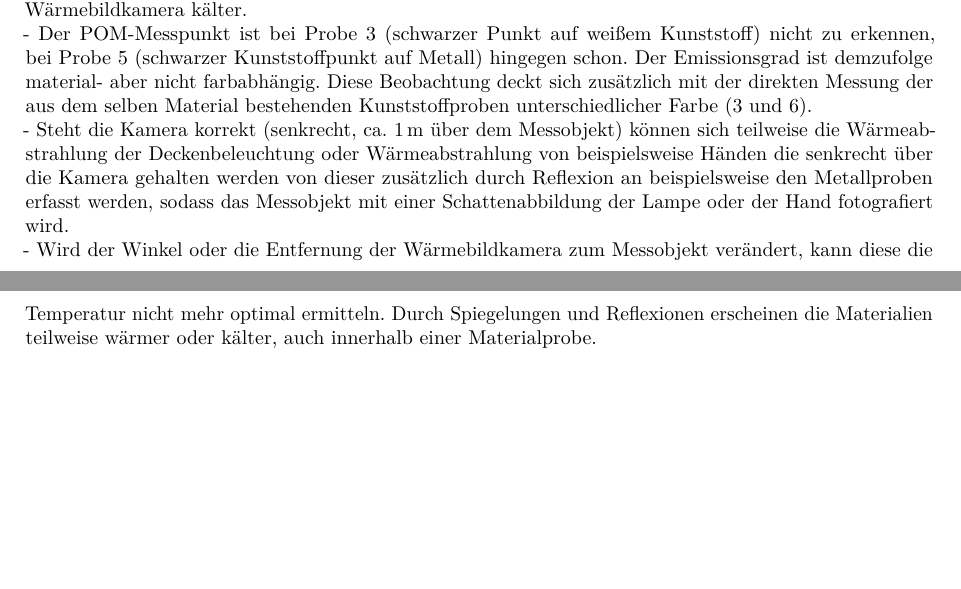
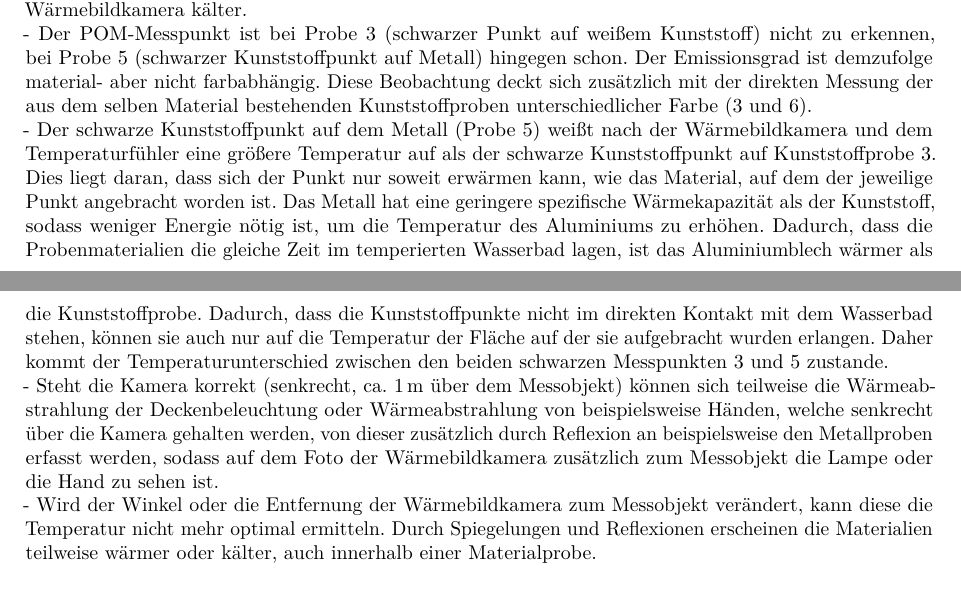
Before and after one commit to DerK96/Solarthermie_PT, a LaTeX document (Temperatur_und_Widerstaende/TEX/Temperatur_und_Widerstaende.tex, which reads Temperatur_und_Widerstaende/TEX/sections/02_Auswertung.tex): two parts of pages 6 and 7 of 10, joined at a grey line, cut so that both start at the same text, the shorter picture padded with empty space. Compiled offline with pdfLaTeX.

Commit message:
letzen 2 Punkte der Korrektur Temperatur

```diff
--- a/Temperatur_und_Widerstaende/TEX/sections/02_Auswertung.tex
+++ b/Temperatur_und_Widerstaende/TEX/sections/02_Auswertung.tex
@@ -180,8 +180,9 @@ Es wurden folgende Beobachtungen gemacht (aufgenommene Bilder s. Anhang):
 
 - Mit einem für die Wärmebildkamera voreingestellten Emissionsgrad von $\epsilon=0,95$ können die Temperaturen der  Kunststoffe (3 und 6) und des eloxierten (beschichteten) Aluminium (1) annähernd gut ermittelt werden. Da der Emissionsgrad $\epsilon$ der Metalle geringer ist, erscheinen sie in Betrachtung durch die  Wärmebildkamera kälter. \\
 - Der POM-Messpunkt ist bei Probe 3 (schwarzer Punkt auf weißem Kunststoff) nicht zu erkennen, bei Probe 5 (schwarzer Kunststoffpunkt auf Metall) hingegen schon. Der Emissionsgrad ist demzufolge material- aber nicht farbabhängig. Diese Beobachtung deckt sich zusätzlich mit der direkten Messung der aus dem selben Material bestehenden Kunststoffproben unterschiedlicher Farbe (3 und 6). \\
+- Der schwarze Kunststoffpunkt auf dem Metall (Probe 5) weißt nach der Wärmebildkamera und dem Temperaturfühler eine größere Temperatur auf als der schwarze Kunststoffpunkt auf Kunststoffprobe 3. Dies liegt daran, dass sich der Punkt nur soweit erwärmen kann, wie das Material, auf dem der jeweilige Punkt angebracht worden ist. Das Metall hat eine geringere spezifische Wärmekapazität als der Kunststoff, sodass weniger Energie nötig ist, um die Temperatur des Aluminiums zu erhöhen. Dadurch, dass die Probenmaterialien die gleiche Zeit im temperierten Wasserbad lagen, ist das Aluminiumblech wärmer als die Kunststoffprobe. Dadurch, dass die Kunststoffpunkte nicht im direkten Kontakt mit dem Wasserbad stehen, können sie auch nur auf die Temperatur der Fläche auf der sie aufgebracht wurden erlangen. Daher kommt der Temperaturunterschied zwischen den beiden schwarzen Messpunkten 3 und 5 zustande.\\
 %- Der aufgeklebte Kunststoffpunkt auf den Proben 3 (weißer Kunststoffpunkt auf Kunststoff) und 5 (schwarzer Kunststoffpunkt auf Metall) ist unabhängig seiner Farbe gut zu erkennen, da sein Emissionsgrad annähernd dem voreingestellten der Kamera entspricht und die Temperatur am aufgeklebten Punkt relativ genau ermittelt werden kann. Der Emissionsgrad ist demzufolge material- aber nicht farbunabhängig. Diese Beobachtung deckt sich zusätzlich mit der direkten Messung der aus dem selben Material bestehenden Kunststoffproben unterschiedlicher Farbe (3 und 6). \\
--  Steht die Kamera korrekt (senkrecht, ca. \SI{1}{m} über dem Messobjekt) können sich teilweise die Wärmeabstrahlung der Deckenbeleuchtung oder Wärmeabstrahlung von beispielsweise Händen die senkrecht über die Kamera gehalten werden von dieser zusätzlich durch Reflexion an beispielsweise den Metallproben erfasst werden, sodass das Messobjekt mit einer Schattenabbildung der Lampe oder der Hand fotografiert wird. \\
+-  Steht die Kamera korrekt (senkrecht, ca. \SI{1}{m} über dem Messobjekt) können sich teilweise die Wärmeabstrahlung der Deckenbeleuchtung oder Wärmeabstrahlung von beispielsweise Händen, welche senkrecht über die Kamera gehalten werden, von dieser zusätzlich durch Reflexion an beispielsweise den Metallproben erfasst werden, sodass auf dem Foto der Wärmebildkamera zusätzlich zum Messobjekt die Lampe oder die Hand zu sehen ist. \\
 - Wird der Winkel oder die Entfernung der Wärmebildkamera zum Messobjekt verändert, kann diese die Temperatur nicht mehr optimal ermitteln. Durch Spiegelungen und Reflexionen erscheinen die Materialien teilweise wärmer oder kälter, auch innerhalb einer Materialprobe.
 
 
```
Also changed, not shown: Temperatur_und_Widerstaende/TEX/Temperatur_und_Widerstaende.pdf.
